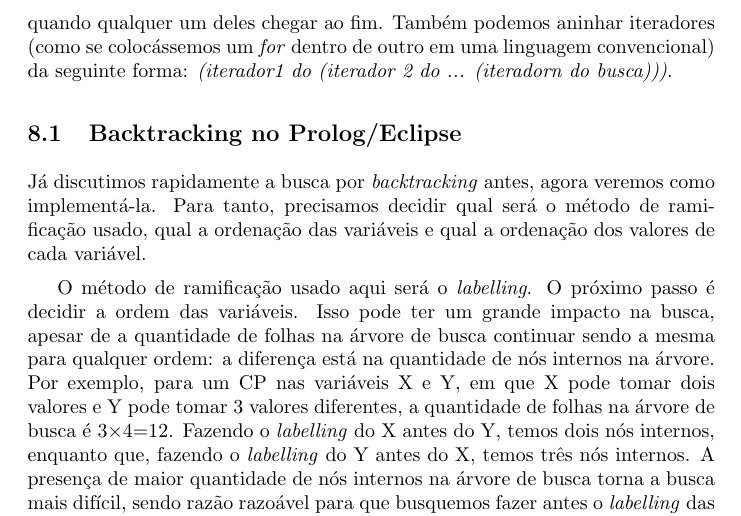
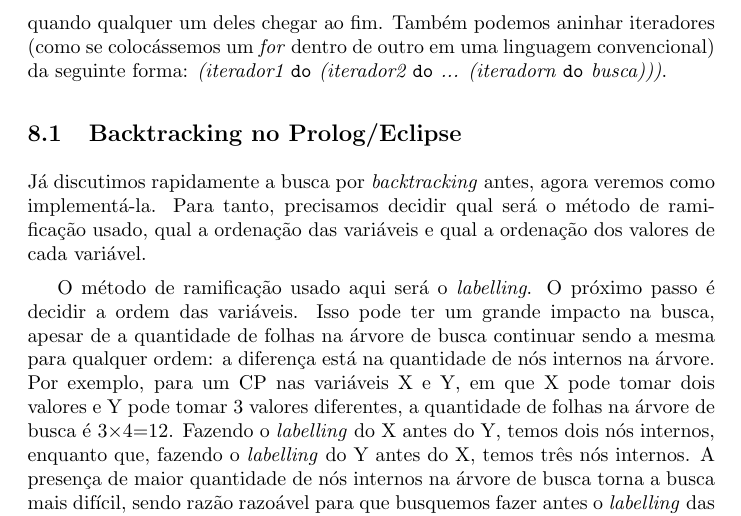
Before and after one commit to ericlesaquiles/Otimizacao-por-restricoes-logicas, a LaTeX thesis (doc/Complete/Complete.tex, which reads doc/Cap8/[LOG]Cap8C.tex): part of page 58 of 92, cut so that both start at the same text. Compiled offline with pdfLaTeX.

Commit message:
Updated Complete volume

```diff
--- a/doc/Cap8/[LOG]Cap8C.tex
+++ b/doc/Cap8/[LOG]Cap8C.tex
@@ -50,8 +50,10 @@ Enquanto em Prolog o único método iterativo é a recursão, no \eclipse\ dispo
     \\ Itera Busca(In, Out) de In = Prim até Out = Ult.
 \end{itemize}
 
-Existem diversos outros iteradores para propósitos diferentes, todos eles seguindo o padrão  \enphasis{(iterador do busca)}. Iteradores podem ser postos em conjunto como \enphasis{(iterador1, iterador2, ..., iteradorn do busca)}. Ao fazer isso, todos os iteradores dão o passo junto, por assim dizer, e o conjunto de iteradores para quando qualquer um deles chegar ao fim. Também podemos aninhar iteradores (como se colocássemos um \technical{for} dentro de outro em uma linguagem
-convencional) da seguinte forma: \enphasis{(iterador1 do (iterador 2 do ... (iteradorn do busca)))}.
+Existem diversos outros iteradores para propósitos diferentes, todos eles seguindo o padrão
+\enphasis{(iterador \codigo{do} busca)}. Iteradores podem ser postos em conjunto como \enphasis{(iterador1, iterador2, ..., iteradorn do busca)}. Ao fazer isso, todos os iteradores dão o passo junto, por assim dizer, e o conjunto de iteradores para quando qualquer um deles chegar ao fim. Também podemos aninhar iteradores (como se colocássemos um \technical{for} dentro de outro em uma linguagem
+convencional) da seguinte forma: \enphasis{(iterador1 \codigo{do} (iterador2 \codigo{do} ... (iteradorn
+  \codigo{do} busca)))}.
 
 \subsection{Backtracking no Prolog/Eclipse}
 
```
Also changed, not shown: doc/Cap13/[LOG]Cap13C.tex (+3 -1 lines), doc/Cap9/[LOG]Cap9C.tex (+1 -1 lines), doc/Complete/Complete.pdf, 2 other files.
